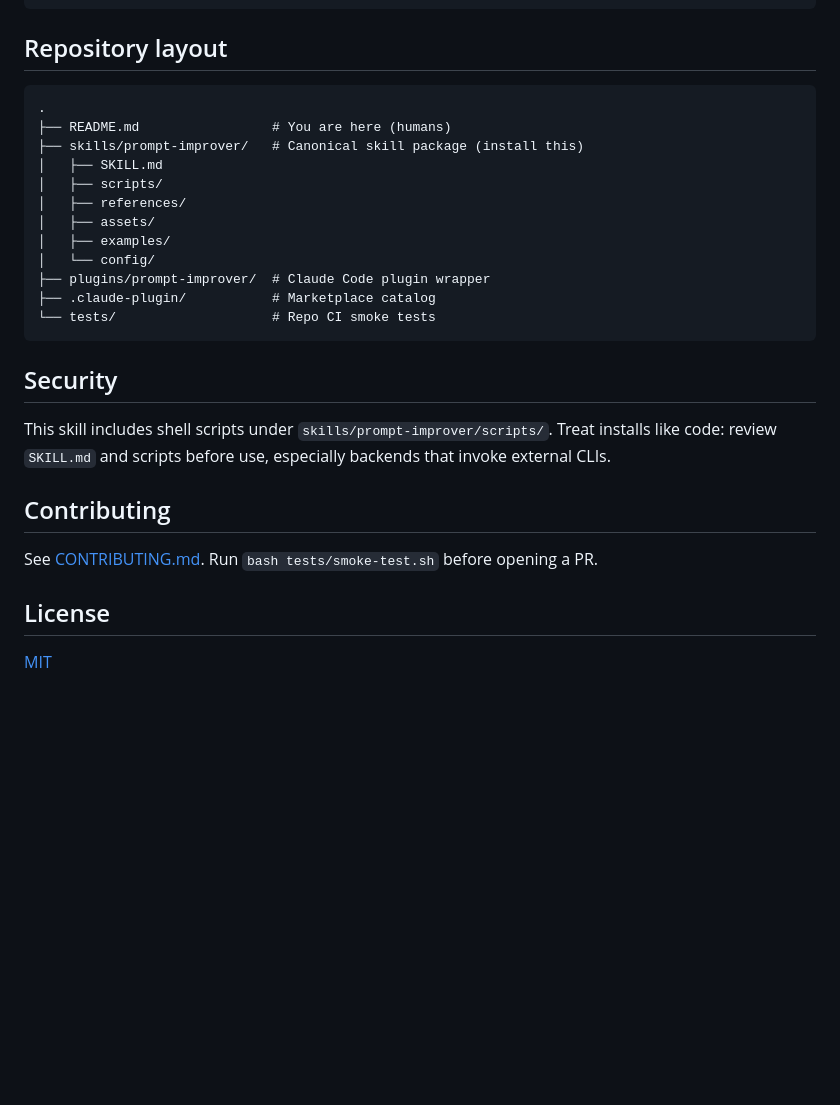
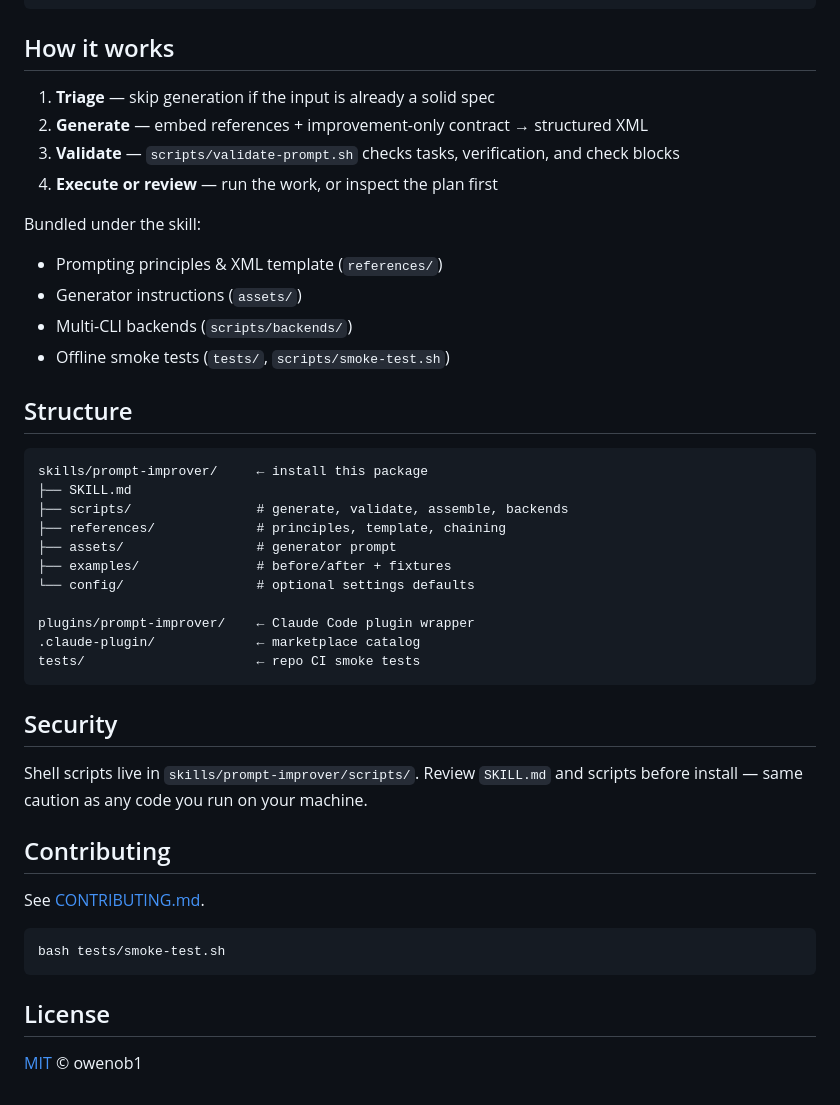
Before and after one commit to owenob1/prompt-improver, a Markdown page: README.md, the part around one of its changes. Rendered like a GitHub page; blank space fills up the shorter version.

````diff
--- a/README.md
+++ b/README.md
@@ -78,31 +86,48 @@ bash skills/prompt-improver/scripts/assemble-generation-prompt.sh "your request"
 bash skills/prompt-improver/scripts/standalone-improve.sh "your request" plan
 ```
 
-## Repository layout
+## How it works
+
+1. **Triage** — skip generation if the input is already a solid spec
+2. **Generate** — embed references + improvement-only contract → structured XML
+3. **Validate** — `scripts/validate-prompt.sh` checks tasks, verification, and check blocks
+4. **Execute or review** — run the work, or inspect the plan first
+
+Bundled under the skill:
+
+- Prompting principles & XML template (`references/`)
+- Generator instructions (`assets/`)
+- Multi-CLI backends (`scripts/backends/`)
+- Offline smoke tests (`tests/`, `scripts/smoke-test.sh`)
+
+## Structure
 
 ```text
-.
-├── README.md                 # You are here (humans)
-├── skills/prompt-improver/   # Canonical skill package (install this)
-│   ├── SKILL.md
-│   ├── scripts/
-│   ├── references/
-│   ├── assets/
-│   ├── examples/
-│   └── config/
-├── plugins/prompt-improver/  # Claude Code plugin wrapper
-├── .claude-plugin/           # Marketplace catalog
-└── tests/                    # Repo CI smoke tests
+skills/prompt-improver/     ← install this package
+├── SKILL.md
+├── scripts/                # generate, validate, assemble, backends
+├── references/             # principles, template, chaining
+├── assets/                 # generator prompt
+├── examples/               # before/after + fixtures
+└── config/                 # optional settings defaults
+
+plugins/prompt-improver/    ← Claude Code plugin wrapper
+.claude-plugin/             ← marketplace catalog
+tests/                      ← repo CI smoke tests
 ```
 
 ## Security
 
-This skill includes shell scripts under `skills/prompt-improver/scripts/`. Treat installs like code: review `SKILL.md` and scripts before use, especially backends that invoke external CLIs.
+Shell scripts live in `skills/prompt-improver/scripts/`. Review `SKILL.md` and scripts before install — same caution as any code you run on your machine.
 
 ## Contributing
 
-See [CONTRIBUTING.md](CONTRIBUTING.md). Run `bash tests/smoke-test.sh` before opening a PR.
+See [CONTRIBUTING.md](./CONTRIBUTING.md).
+
+```bash
+bash tests/smoke-test.sh
+```
 
 ## License
 
-[MIT](./LICENSE)
+[MIT](./LICENSE) © owenob1
````
Also changed, not shown: other parts of README.md (+51 -43 lines).
